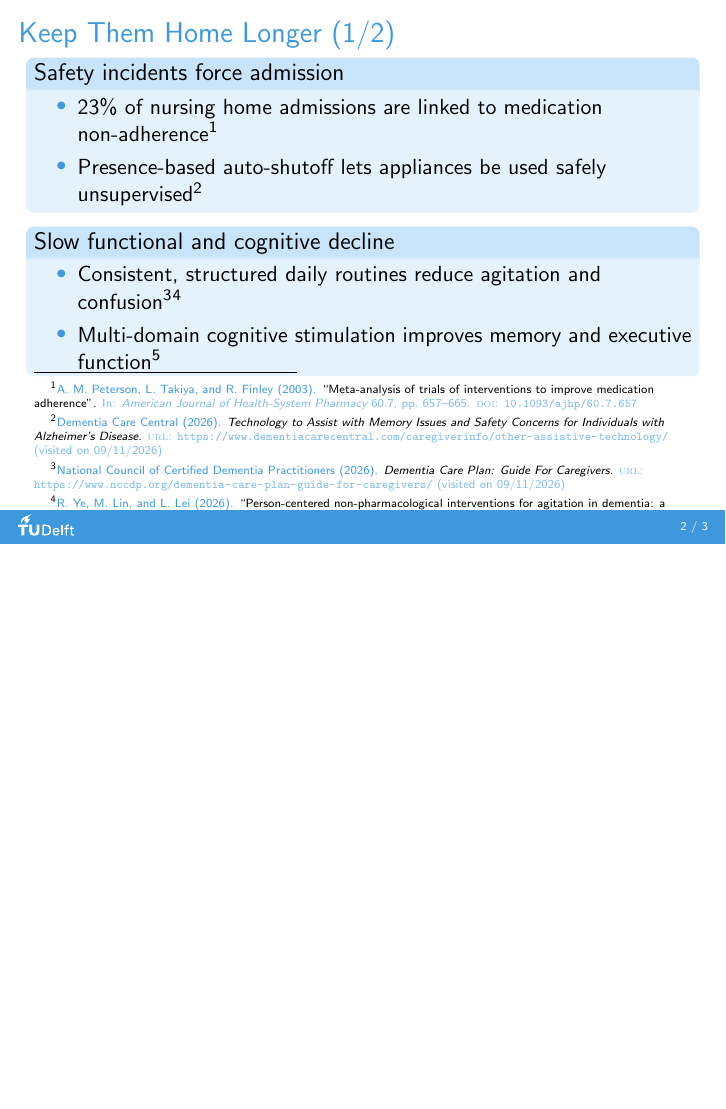
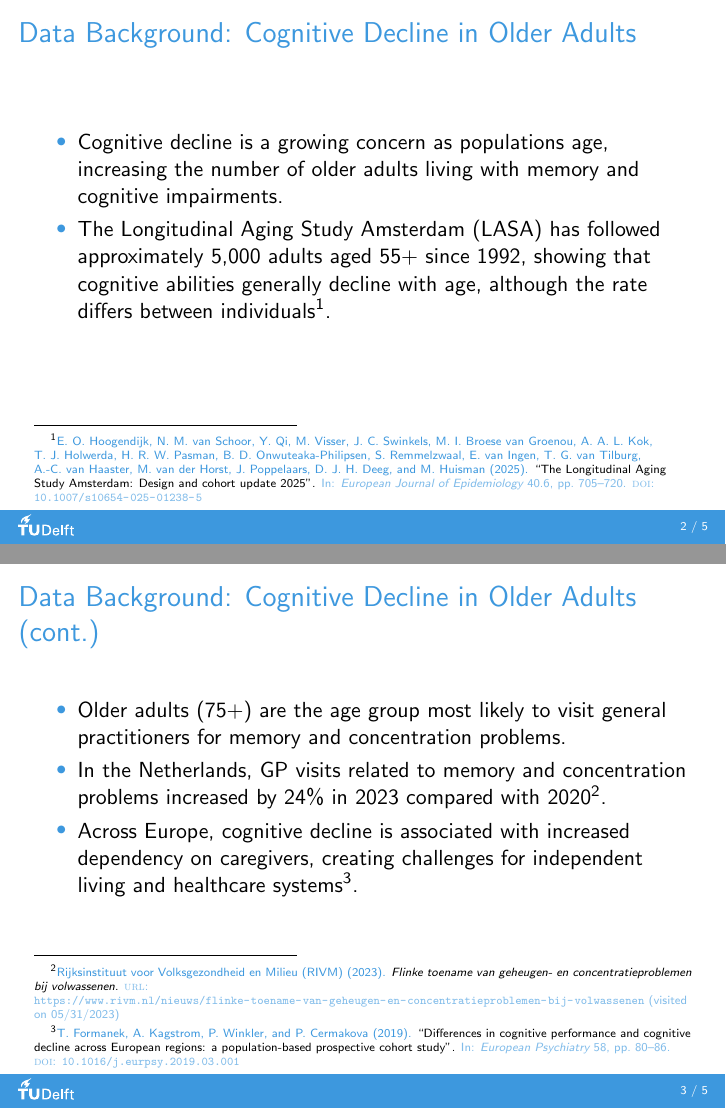
Before and after one commit to lurt04/CESE4135-HCFE-3, LaTeX slides (presentations/beamer/presentation.tex, which reads presentations/beamer/bibfile.bib, presentations/beamer/slides/background.tex): page 2 of 3 before the commit and pages 2 and 3 of 5 after it, the two joined at a grey line, the shorter picture padded with empty space. Compiled offline with pdfLaTeX.

Commit message:
feat: Add Shaurya's Background slide

```diff
--- a/presentations/beamer/bibfile.bib
+++ b/presentations/beamer/bibfile.bib
@@ -98,3 +98,10 @@
   doi     = {10.3389/fneur.2026.1850987}
 }
 
+@article{lasa2025,
+  author  = {Hoogendijk, Emiel O. and van Schoor, Natasja M. and Qi, Yuwei and Visser, Marjolein and Swinkels, Josanne C. and {Broese van Groenou}, Marjolein I. and Kok, Almar A. L. and Holwerda, Tjalling J. and Pasman, H. Roeline W. and Onwuteaka-Philipsen, Bregje D. and Remmelzwaal, Sharon and van Ingen, Erik and van Tilburg, Theo G. and van Haaster, Anne-Cynthia and van der Horst, Marjolein and Poppelaars, Jan and Deeg, Dorly J. H. and Huisman, Martijn},
+  title   = {The Longitudinal Aging Study Amsterdam: Design and cohort update 2025},
+  journal = {European Journal of Epidemiology},
+  year    = {2025},
+  volume  = {40},
+  number  = {6},
@@ -100,0 +113,4 @@
+  author       = {{Rijksinstituut voor Volksgezondheid en Milieu (RIVM)}},
+  title        = {Flinke toename van geheugen- en concentratieproblemen bij volwassenen},
+  year         = {2023},
+  url          = {https://www.rivm.nl/nieuws/flinke-toename-van-geheugen-en-concentratieproblemen-bij-volwassenen},
@@ -101,3 +122,11 @@
+  title   = {Differences in cognitive performance and cognitive decline across European regions: a population-based prospective cohort study},
+  journal = {European Psychiatry},
+  year    = {2019},
+  volume  = {58},
+  pages   = {80--86},
+  doi     = {10.1016/j.eurpsy.2019.03.001}
+}
+
 @article{moyle2021,
   author  = {Moyle, Wendy and Murfield, Jenny and Lion, Katarzyna},
   title   = {The effectiveness of smart home technologies to support the health outcomes of community-dwelling older adults living with dementia: A scoping review},
--- /dev/null
+++ b/presentations/beamer/slides/background.tex
@@ -0,0 +1,17 @@
+\begin{frame}{Data Background: Cognitive Decline in Older Adults}
+	\begin{itemize}
+		\item Cognitive decline is a growing concern as populations age, increasing the number of older adults living with memory and cognitive impairments.
+
+		\item The Longitudinal Aging Study Amsterdam (LASA) has followed approximately 5,000 adults aged 55+ since 1992, showing that cognitive abilities generally decline with age, although the rate differs between individuals\cite{lasa2025}.
+	\end{itemize}
+\end{frame}
+
+\begin{frame}{Data Background: Cognitive Decline in Older Adults (cont.)}
+	\begin{itemize}
+		\item Older adults (75+) are the age group most likely to visit general practitioners for memory and concentration problems.
+
+		\item In the Netherlands, GP visits related to memory and concentration problems increased by 24\% in 2023 compared with 2020\cite{rivm2023}.
+
+		\item Across Europe, cognitive decline is associated with increased dependency on caregivers, creating challenges for independent living and healthcare systems\cite{formanek2019}.
+	\end{itemize}
+\end{frame}
```
Also changed, not shown: presentations/beamer/presentation.tex (+2 -0 lines), presentations/beamer/bibfile.bib (10 more changed lines).
